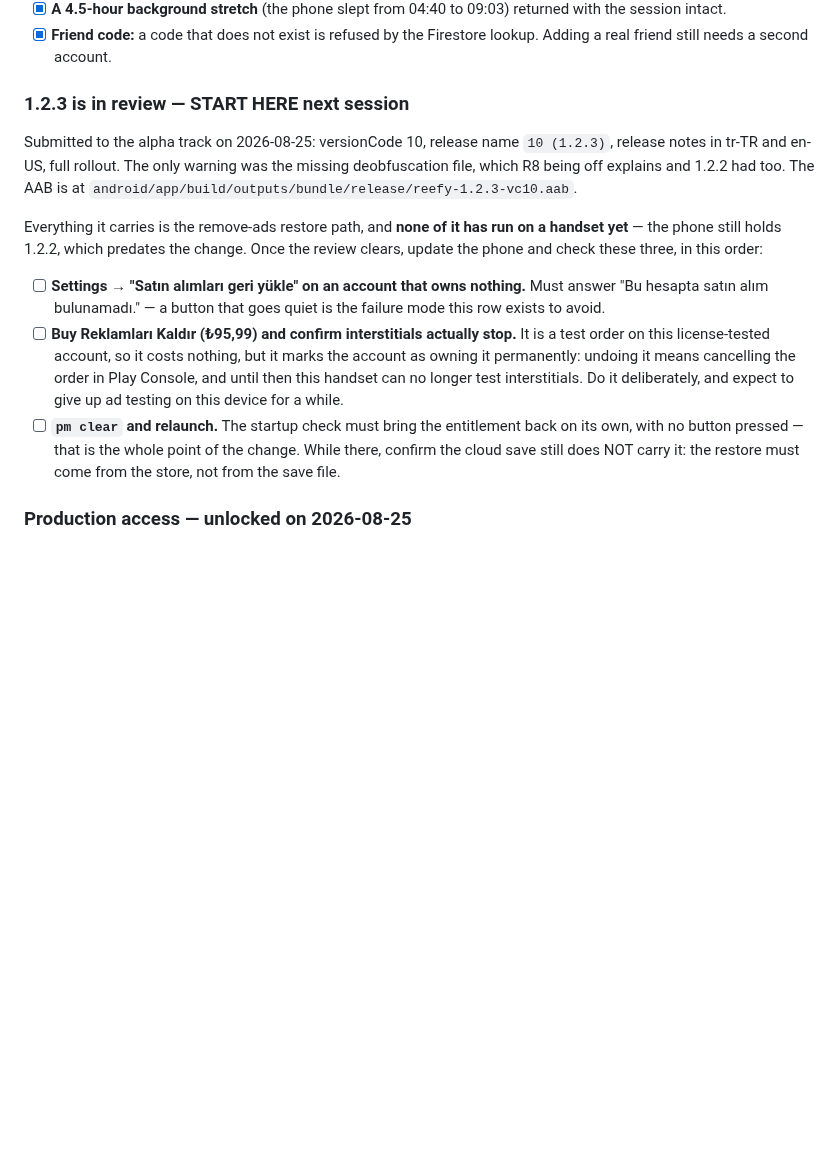
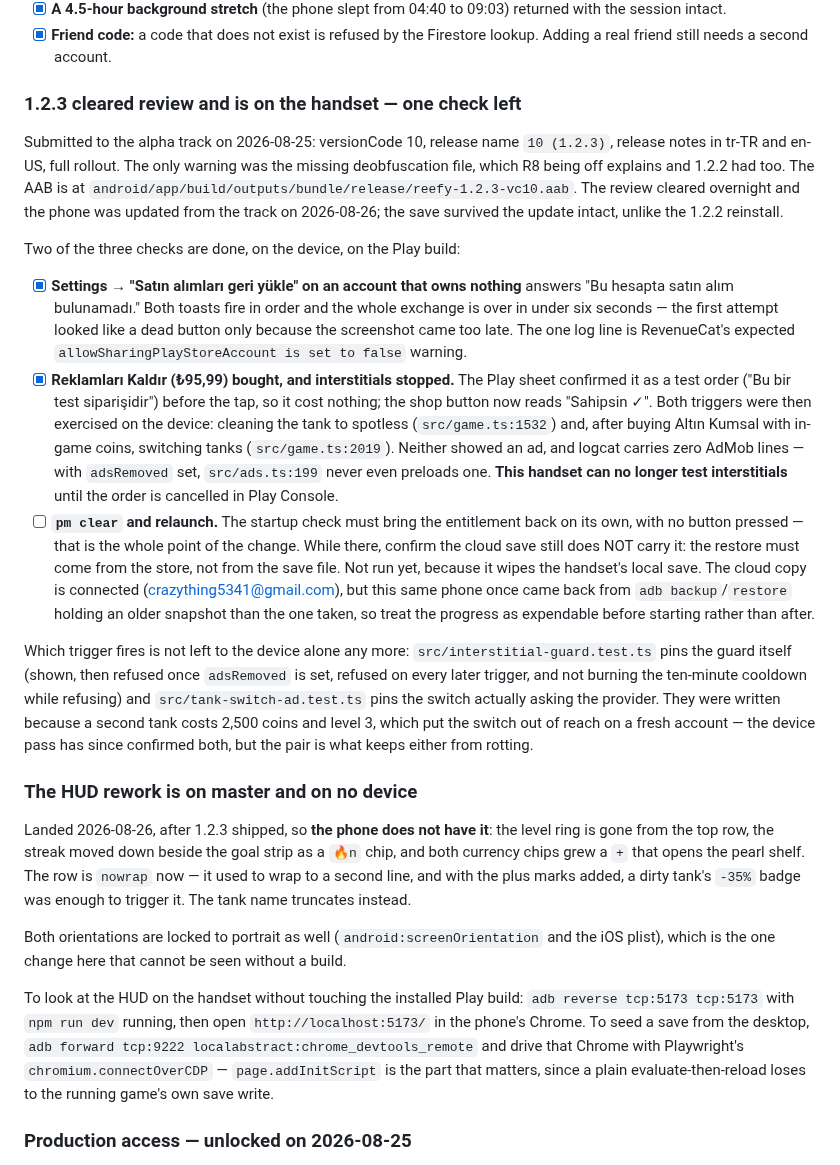
Before and after one commit to Eren-Ozcan/reefy, a Markdown page: TODO.md, the part around the change. GitHub-like rendering; blank space fills up the shorter version.

Commit message:
docs(todo): what 1.2.3 settled on the handset, and what the HUD rework owes
Two of the three post-review checks passed on the device, on the Play build, so
they are struck through with what they actually showed — including that the
restore toast is over in under six seconds, which is why it read as a dead
button the first time. The purchase check leaves a mark worth keeping: this
handset cannot test interstitials any more until the order is cancelled.

The one left is pm clear, and the note says why it has not been run rather than
leaving it looking forgotten: it wipes the local save, and this phone has come
back from a restore holding an older snapshot than the one taken.

The HUD rework gets its own section because it landed after 1.2.3 shipped and
is therefore on no device, portrait lock included — with the USB recipe for
looking at it on the handset without disturbing the installed Play build.

Co-Authored-By: Claude Opus 5 <noreply@anthropic.com>

```diff
--- a/TODO.md
+++ b/TODO.md
@@ -406,31 +406,71 @@ were unsafe to touch on 1.2.1 could finally be exercised.
 - [x] **Friend code:** a code that does not exist is refused by the Firestore
       lookup. Adding a real friend still needs a second account.
 
-### 1.2.3 is in review — START HERE next session
+### 1.2.3 cleared review and is on the handset — one check left
 
 Submitted to the alpha track on 2026-08-25: versionCode 10, release name
 `10 (1.2.3)`, release notes in tr-TR and en-US, full rollout. The only warning
 was the missing deobfuscation file, which R8 being off explains and 1.2.2 had
 too. The AAB is at
-`android/app/build/outputs/bundle/release/reefy-1.2.3-vc10.aab`.
+`android/app/build/outputs/bundle/release/reefy-1.2.3-vc10.aab`. The review
+cleared overnight and the phone was updated from the track on 2026-08-26; the
+save survived the update intact, unlike the 1.2.2 reinstall.
 
-Everything it carries is the remove-ads restore path, and **none of it has run
-on a handset yet** — the phone still holds 1.2.2, which predates the change.
-Once the review clears, update the phone and check these three, in this order:
+Two of the three checks are done, on the device, on the Play build:
 
-- [ ] **Settings → "Satın alımları geri yükle" on an account that owns
-      nothing.** Must answer "Bu hesapta satın alım bulunamadı." — a button
-      that goes quiet is the failure mode this row exists to avoid.
-- [ ] **Buy Reklamları Kaldır (₺95,99) and confirm interstitials actually stop.**
-      It is a test order on this license-tested account, so it costs nothing,
-      but it marks the account as owning it permanently: undoing it means
-      cancelling the order in Play Console, and until then this handset can no
-      longer test interstitials. Do it deliberately, and expect to give up ad
-      testing on this device for a while.
+- [x] **Settings → "Satın alımları geri yükle" on an account that owns
+      nothing** answers "Bu hesapta satın alım bulunamadı." Both toasts fire in
+      order and the whole exchange is over in under six seconds — the first
+      attempt looked like a dead button only because the screenshot came too
+      late. The one log line is RevenueCat's expected
+      `allowSharingPlayStoreAccount is set to false` warning.
+- [x] **Reklamları Kaldır (₺95,99) bought, and interstitials stopped.** The Play
+      sheet confirmed it as a test order ("Bu bir test siparişidir") before the
+      tap, so it cost nothing; the shop button now reads "Sahipsin ✓". Both
+      triggers were then exercised on the device: cleaning the tank to spotless
+      (`src/game.ts:1532`) and, after buying Altın Kumsal with in-game coins,
+      switching tanks (`src/game.ts:2019`). Neither showed an ad, and logcat
+      carries zero AdMob lines — with `adsRemoved` set, `src/ads.ts:199` never
+      even preloads one. **This handset can no longer test interstitials**
+      until the order is cancelled in Play Console.
 - [ ] **`pm clear` and relaunch.** The startup check must bring the entitlement
       back on its own, with no button pressed — that is the whole point of the
       change. While there, confirm the cloud save still does NOT carry it: the
       restore must come from the store, not from the save file.
+      Not run yet, because it wipes the handset's local save. The cloud copy is
+      connected (crazything5341@gmail.com), but this same phone once came back
+      from `adb backup`/`restore` holding an older snapshot than the one taken,
+      so treat the progress as expendable before starting rather than after.
+
+Which trigger fires is not left to the device alone any more:
+`src/interstitial-guard.test.ts` pins the guard itself (shown, then refused once
+`adsRemoved` is set, refused on every later trigger, and not burning the
+ten-minute cooldown while refusing) and `src/tank-switch-ad.test.ts` pins the
+switch actually asking the provider. They were written because a second tank
+costs 2,500 coins and level 3, which put the switch out of reach on a fresh
+account — the device pass has since confirmed both, but the pair is what keeps
+either from rotting.
+
+### The HUD rework is on master and on no device
+
+Landed 2026-08-26, after 1.2.3 shipped, so **the phone does not have it**: the
+level ring is gone from the top row, the streak moved down beside the goal
+strip as a `🔥n` chip, and both currency chips grew a `+` that opens the pearl
+shelf. The row is `nowrap` now — it used to wrap to a second line, and with the
+plus marks added, a dirty tank's `-35%` badge was enough to trigger it. The tank
+name truncates instead.
+
+Both orientations are locked to portrait as well (`android:screenOrientation`
+and the iOS plist), which is the one change here that cannot be seen without a
+build.
+
+To look at the HUD on the handset without touching the installed Play build:
+`adb reverse tcp:5173 tcp:5173` with `npm run dev` running, then open
+`http://localhost:5173/` in the phone's Chrome. To seed a save from the desktop,
+`adb forward tcp:9222 localabstract:chrome_devtools_remote` and drive that
+Chrome with Playwright's `chromium.connectOverCDP` — `page.addInitScript` is the
+part that matters, since a plain evaluate-then-reload loses to the running
+game's own save write.
 
 ### Production access — unlocked on 2026-08-25
 
```
